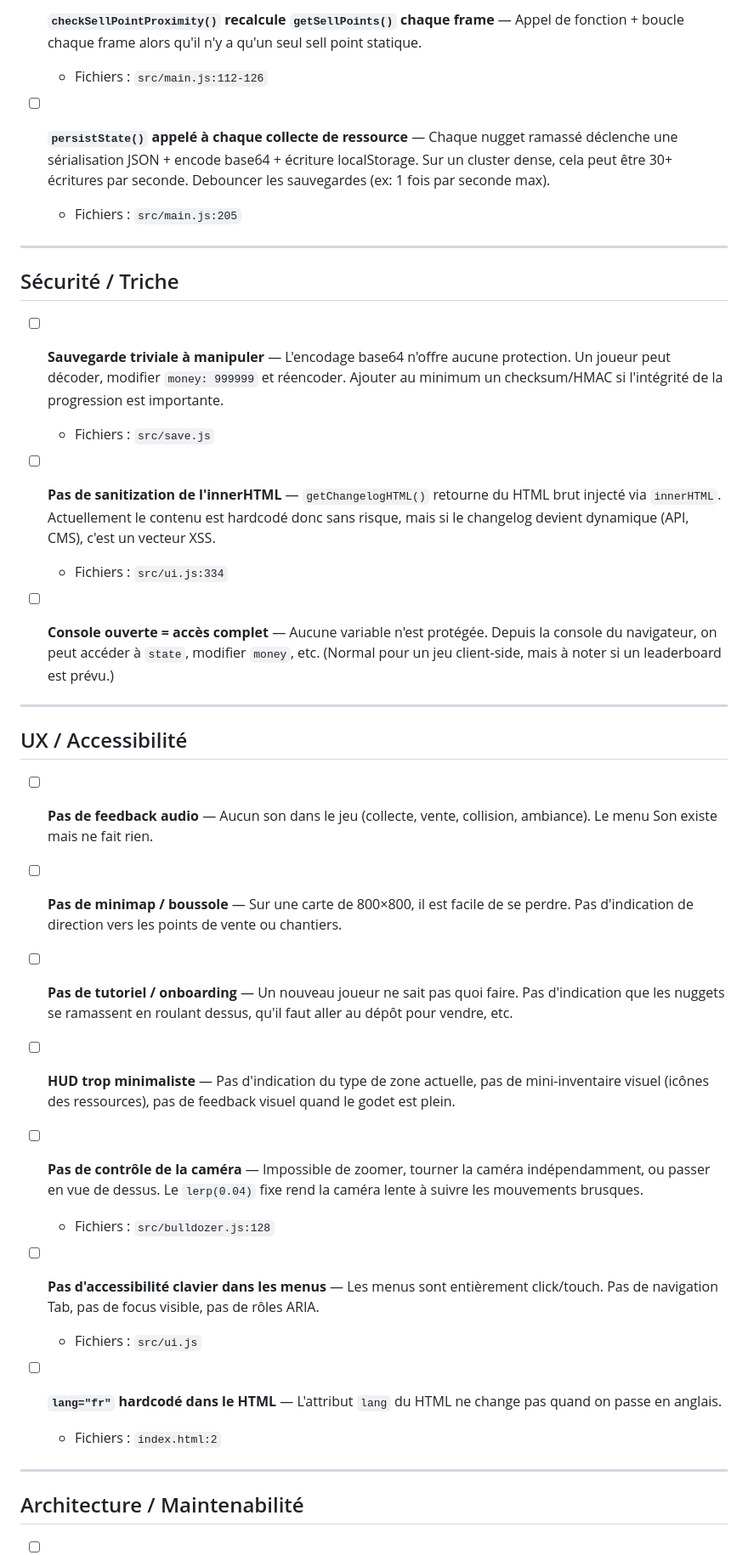
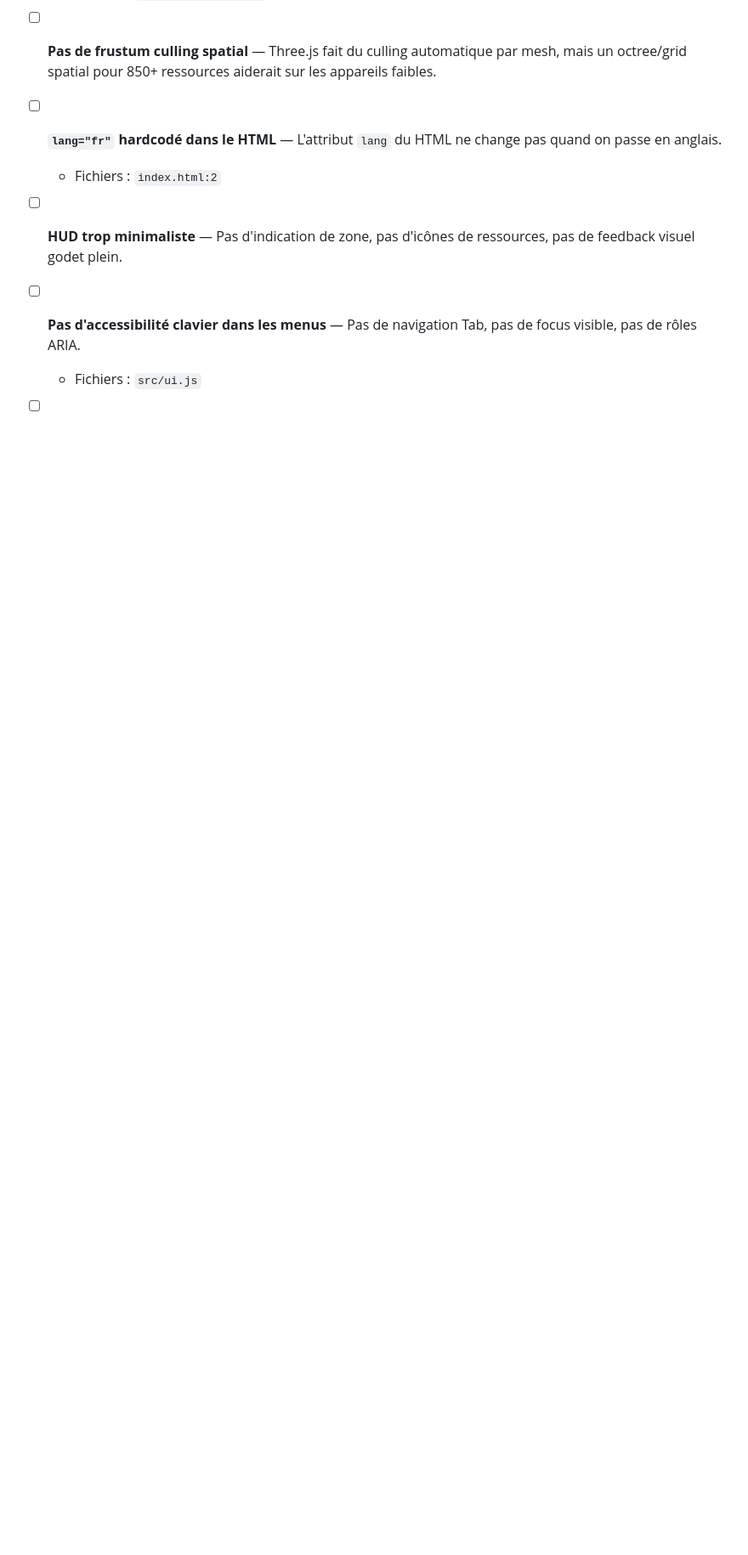
Before and after one commit to Sparksx/Goldozer, a Markdown page: todo.md, the part around one of its changes. Shown at 85% size. Rendered like a GitHub page; blank space fills up the shorter version.

```diff
--- a/todo.md
+++ b/todo.md
@@ -86,43 +116,10 @@ Analyse complète du code source effectuée le 2026-03-07.
-- [ ] **`checkSellPointProximity()` recalcule `getSellPoints()` chaque frame** — Appel de fonction + boucle chaque frame alors qu'il n'y a qu'un seul sell point statique.
-  - Fichiers : `src/main.js:112-126`
-
-- [ ] **`persistState()` appelé à chaque collecte de ressource** — Chaque nugget ramassé déclenche une sérialisation JSON + encode base64 + écriture localStorage. Sur un cluster dense, cela peut être 30+ écritures par seconde. Debouncer les sauvegardes (ex: 1 fois par seconde max).
-  - Fichiers : `src/main.js:205`
-
----
-
-## Sécurité / Triche
-
-- [ ] **Sauvegarde triviale à manipuler** — L'encodage base64 n'offre aucune protection. Un joueur peut décoder, modifier `money: 999999` et réencoder. Ajouter au minimum un checksum/HMAC si l'intégrité de la progression est importante.
-  - Fichiers : `src/save.js`
-
-- [ ] **Pas de sanitization de l'innerHTML** — `getChangelogHTML()` retourne du HTML brut injecté via `innerHTML`. Actuellement le contenu est hardcodé donc sans risque, mais si le changelog devient dynamique (API, CMS), c'est un vecteur XSS.
-  - Fichiers : `src/ui.js:334`
-
-- [ ] **Console ouverte = accès complet** — Aucune variable n'est protégée. Depuis la console du navigateur, on peut accéder à `state`, modifier `money`, etc. (Normal pour un jeu client-side, mais à noter si un leaderboard est prévu.)
-
----
-
-## UX / Accessibilité
-
-- [ ] **Pas de feedback audio** — Aucun son dans le jeu (collecte, vente, collision, ambiance). Le menu Son existe mais ne fait rien.
-
-- [ ] **Pas de minimap / boussole** — Sur une carte de 800×800, il est facile de se perdre. Pas d'indication de direction vers les points de vente ou chantiers.
-
-- [ ] **Pas de tutoriel / onboarding** — Un nouveau joueur ne sait pas quoi faire. Pas d'indication que les nuggets se ramassent en roulant dessus, qu'il faut aller au dépôt pour vendre, etc.
-
-- [ ] **HUD trop minimaliste** — Pas d'indication du type de zone actuelle, pas de mini-inventaire visuel (icônes des ressources), pas de feedback visuel quand le godet est plein.
-
-- [ ] **Pas de contrôle de la caméra** — Impossible de zoomer, tourner la caméra indépendamment, ou passer en vue de dessus. Le `lerp(0.04)` fixe rend la caméra lente à suivre les mouvements brusques.
-  - Fichiers : `src/bulldozer.js:128`
-
-- [ ] **Pas d'accessibilité clavier dans les menus** — Les menus sont entièrement click/touch. Pas de navigation Tab, pas de focus visible, pas de rôles ARIA.
-  - Fichiers : `src/ui.js`
+- [ ] **Pas de frustum culling spatial** — Three.js fait du culling automatique par mesh, mais un octree/grid spatial pour 850+ ressources aiderait sur les appareils faibles.
 
 - [ ] **`lang="fr"` hardcodé dans le HTML** — L'attribut `lang` du HTML ne change pas quand on passe en anglais.
   - Fichiers : `index.html:2`
 
----
+- [ ] **HUD trop minimaliste** — Pas d'indication de zone, pas d'icônes de ressources, pas de feedback visuel godet plein.
 
-## Architecture / Maintenabilité
+- [ ] **Pas d'accessibilité clavier dans les menus** — Pas de navigation Tab, pas de focus visible, pas de rôles ARIA.
+  - Fichiers : `src/ui.js`
 
```
Also changed, not shown: other parts of todo.md (+100 -84 lines).
